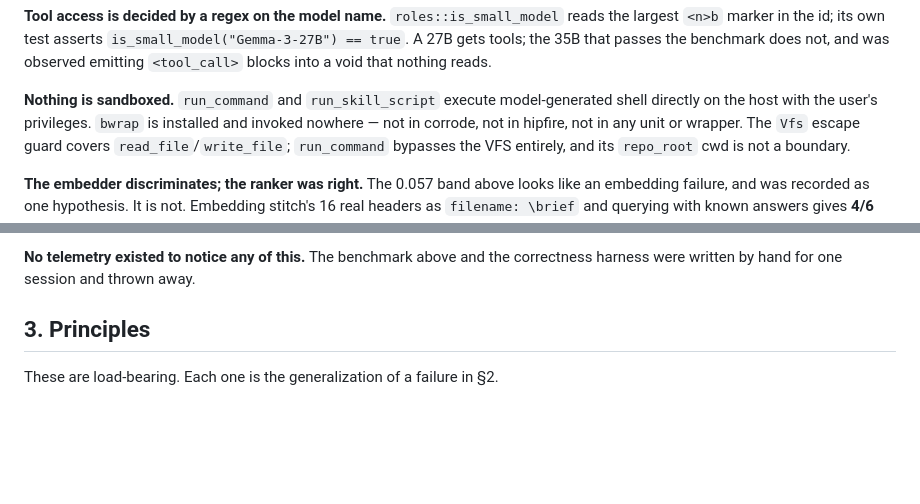
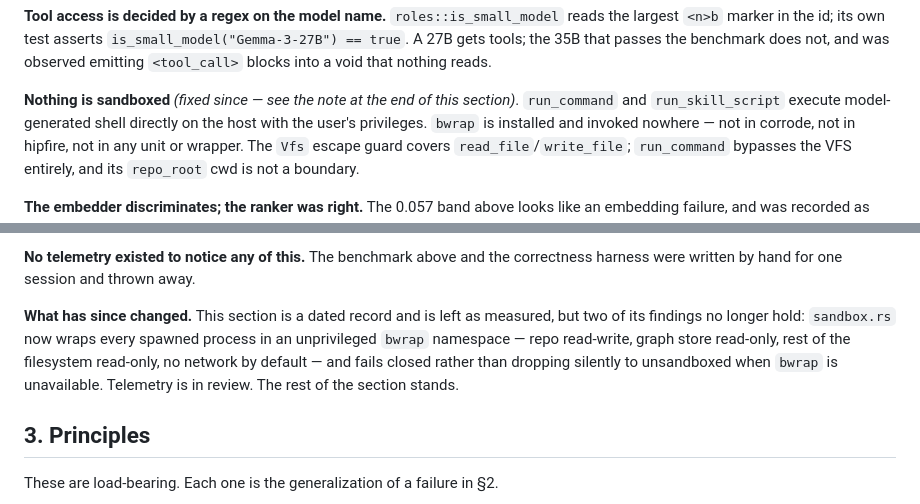
Before and after one commit to xynexus/Corrode, a Markdown page: docs/harness-architecture.md, 2 parts joined by grey strips. Rendered like a GitHub page; blank space fills up the shorter version.

```diff
--- a/docs/harness-architecture.md
+++ b/docs/harness-architecture.md
@@ -93,7 +94,7 @@ reads the largest `<n>b` marker in the id; its own test asserts
 benchmark does not, and was observed emitting `<tool_call>` blocks into a void that
 nothing reads.
 
-**Nothing is sandboxed.** `run_command` and `run_skill_script` execute
+**Nothing is sandboxed** *(fixed since — see the note at the end of this section)*. `run_command` and `run_skill_script` execute
 model-generated shell directly on the host with the user's privileges. `bwrap` is
 installed and invoked nowhere — not in corrode, not in hipfire, not in any unit or
 wrapper. The `Vfs` escape guard covers `read_file`/`write_file`; `run_command`
@@ -115,6 +116,13 @@ the opposite conclusion would have sent the next month into embedding work.
 
 **No telemetry existed to notice any of this.** The benchmark above and the
 correctness harness were written by hand for one session and thrown away.
+
+**What has since changed.** This section is a dated record and is left as measured,
+but two of its findings no longer hold: `sandbox.rs` now wraps every spawned process
+in an unprivileged `bwrap` namespace — repo read-write, graph store read-only, rest
+of the filesystem read-only, no network by default — and fails closed rather than
+dropping silently to unsandboxed when `bwrap` is unavailable. Telemetry is in review.
+The rest of the section stands.
 
 ## 3. Principles
 
```
Also changed, not shown: other parts of docs/harness-architecture.md (+26 -7 lines).
